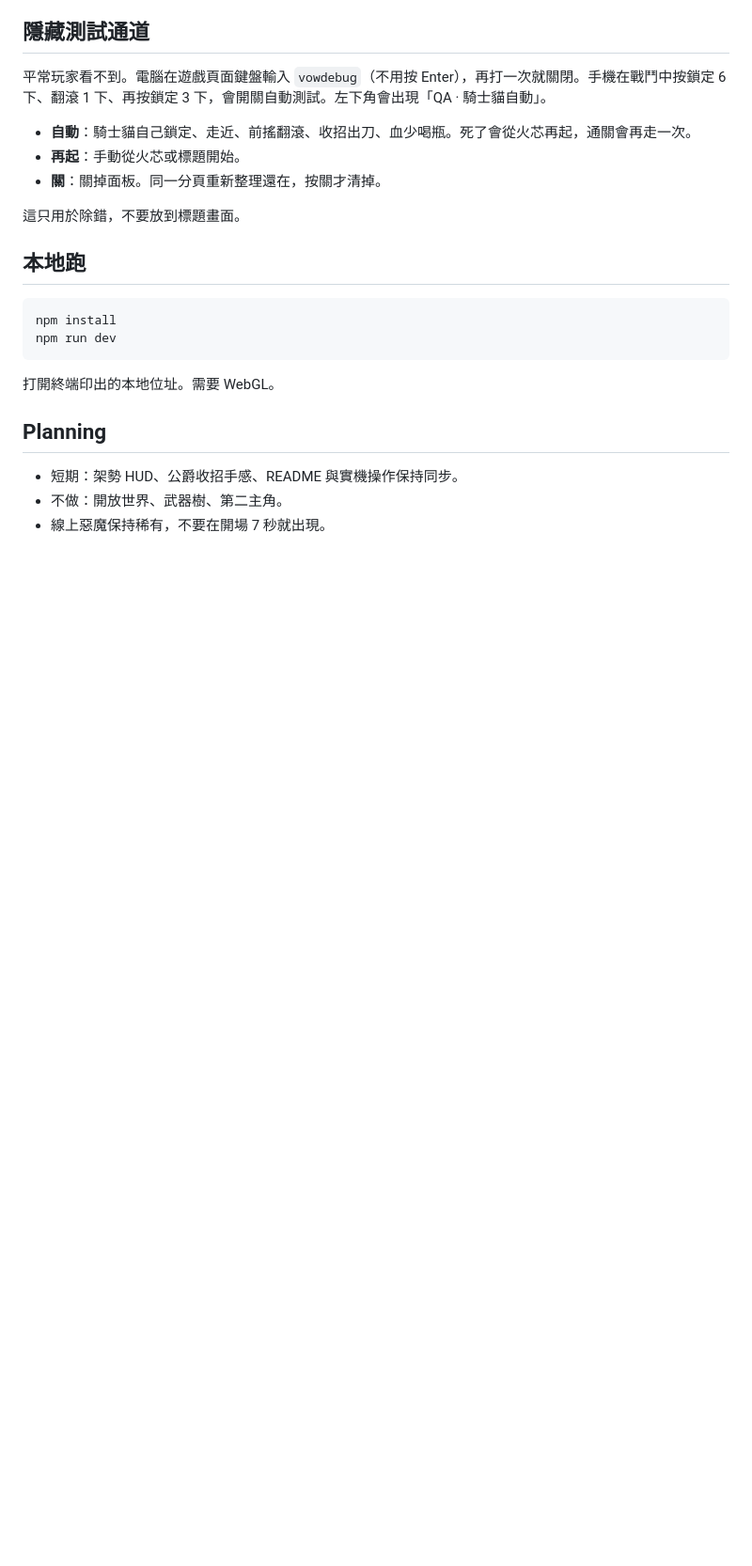
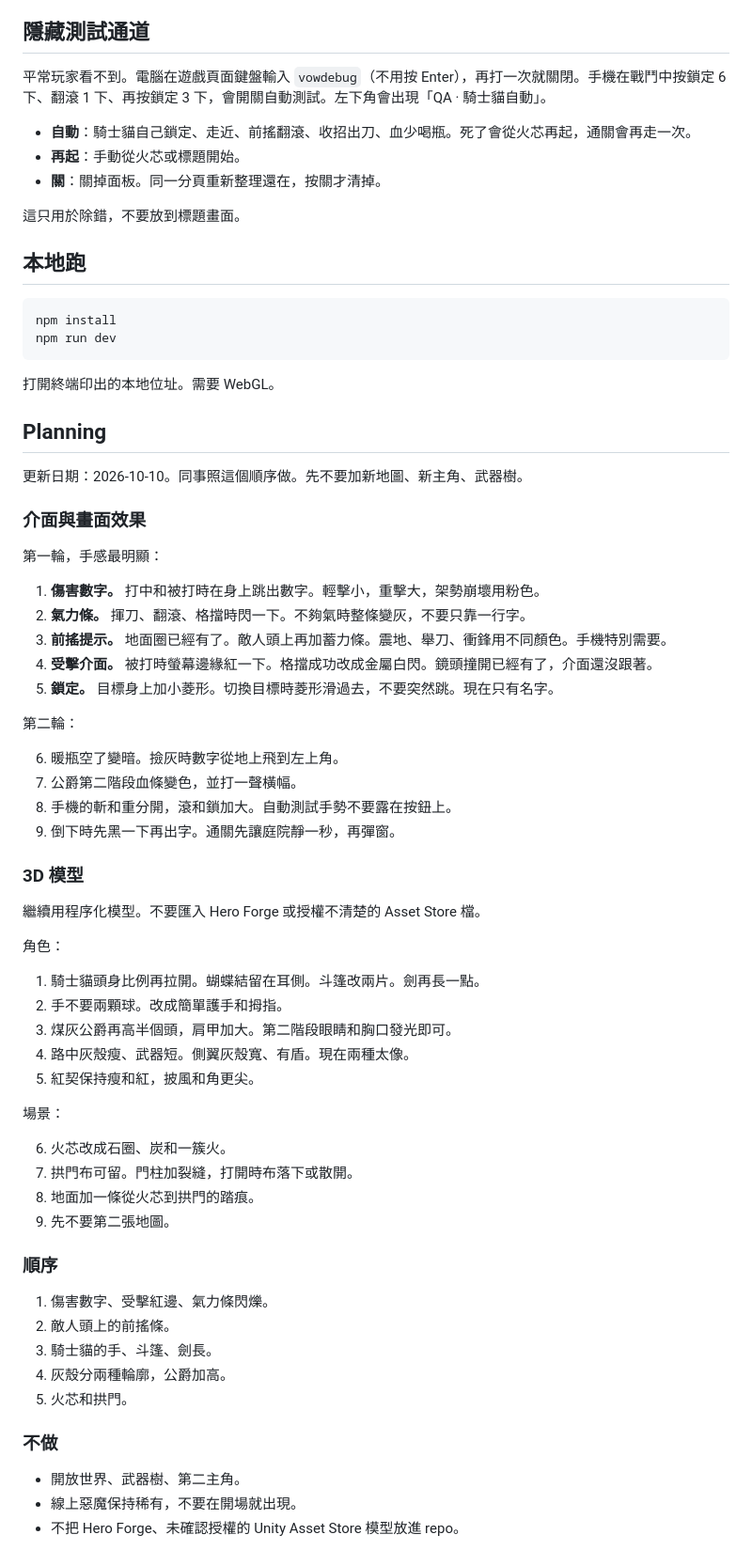
Before and after one commit to stevetsang852/mallow-ashen-vow, a Markdown page: README.md, the part around one of its changes. Shown at 94% size. Drawn GitHub-style; blank space fills up the shorter version.

Commit message:
Write the UI and model plan into the README for the team.
Colleagues can follow the same order: combat feedback first, then silhouette, then the wick and gate.

```diff
--- a/README.md
+++ b/README.md
@@ -71,6 +70,54 @@ npm run dev
 
 ## Planning
 
-- 短期：架勢 HUD、公爵收招手感、README 與實機操作保持同步。
-- 不做：開放世界、武器樹、第二主角。
-- 線上惡魔保持稀有，不要在開場 7 秒就出現。
+更新日期：2026-10-10。同事照這個順序做。先不要加新地圖、新主角、武器樹。
+
+### 介面與畫面效果
+
+第一輪，手感最明顯：
+
+1. **傷害數字。** 打中和被打時在身上跳出數字。輕擊小，重擊大，架勢崩壞用粉色。
+2. **氣力條。** 揮刀、翻滾、格擋時閃一下。不夠氣時整條變灰，不要只靠一行字。
+3. **前搖提示。** 地面圈已經有了。敵人頭上再加蓄力條。震地、舉刀、衝鋒用不同顏色。手機特別需要。
+4. **受擊介面。** 被打時螢幕邊緣紅一下。格擋成功改成金屬白閃。鏡頭撞開已經有了，介面還沒跟著。
+5. **鎖定。** 目標身上加小菱形。切換目標時菱形滑過去，不要突然跳。現在只有名字。
+
+第二輪：
+
+6. 暖瓶空了變暗。撿灰時數字從地上飛到左上角。
+7. 公爵第二階段血條變色，並打一聲橫幅。
+8. 手機的斬和重分開，滾和鎖加大。自動測試手勢不要露在按鈕上。
+9. 倒下時先黑一下再出字。通關先讓庭院靜一秒，再彈窗。
+
+### 3D 模型
+
+繼續用程序化模型。不要匯入 Hero Forge 或授權不清楚的 Asset Store 檔。
+
+角色：
+
+1. 騎士貓頭身比例再拉開。蝴蝶結留在耳側。斗篷改兩片。劍再長一點。
+2. 手不要兩顆球。改成簡單護手和拇指。
+3. 煤灰公爵再高半個頭，肩甲加大。第二階段眼睛和胸口發光即可。
+4. 路中灰殼瘦、武器短。側翼灰殼寬、有盾。現在兩種太像。
+5. 紅契保持瘦和紅，披風和角更尖。
+
+場景：
+
+6. 火芯改成石圈、炭和一簇火。
+7. 拱門布可留。門柱加裂縫，打開時布落下或散開。
+8. 地面加一條從火芯到拱門的踏痕。
+9. 先不要第二張地圖。
+
+### 順序
+
+1. 傷害數字、受擊紅邊、氣力條閃爍。
+2. 敵人頭上的前搖條。
+3. 騎士貓的手、斗篷、劍長。
+4. 灰殼分兩種輪廓，公爵加高。
+5. 火芯和拱門。
+
+### 不做
+
+- 開放世界、武器樹、第二主角。
+- 線上惡魔保持稀有，不要在開場就出現。
+- 不把 Hero Forge、未確認授權的 Unity Asset Store 模型放進 repo。
```
Also changed, not shown: other parts of README.md (+5 -6 lines).
